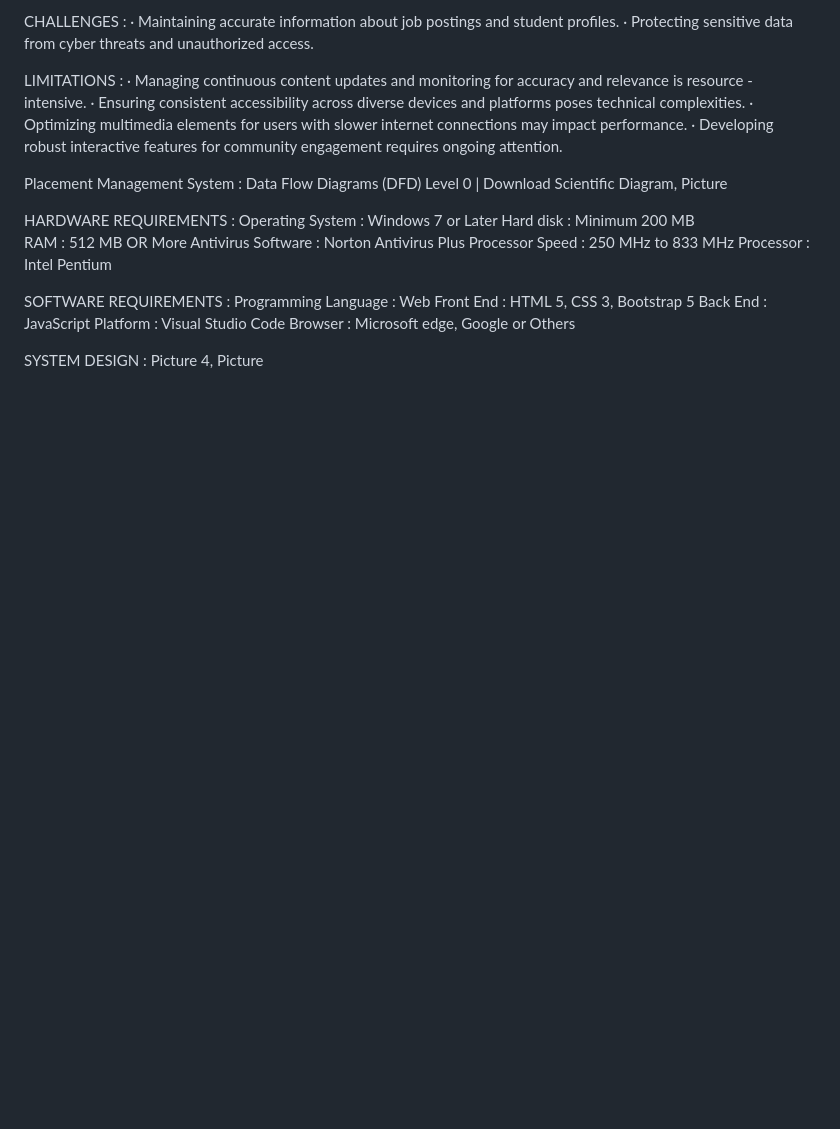
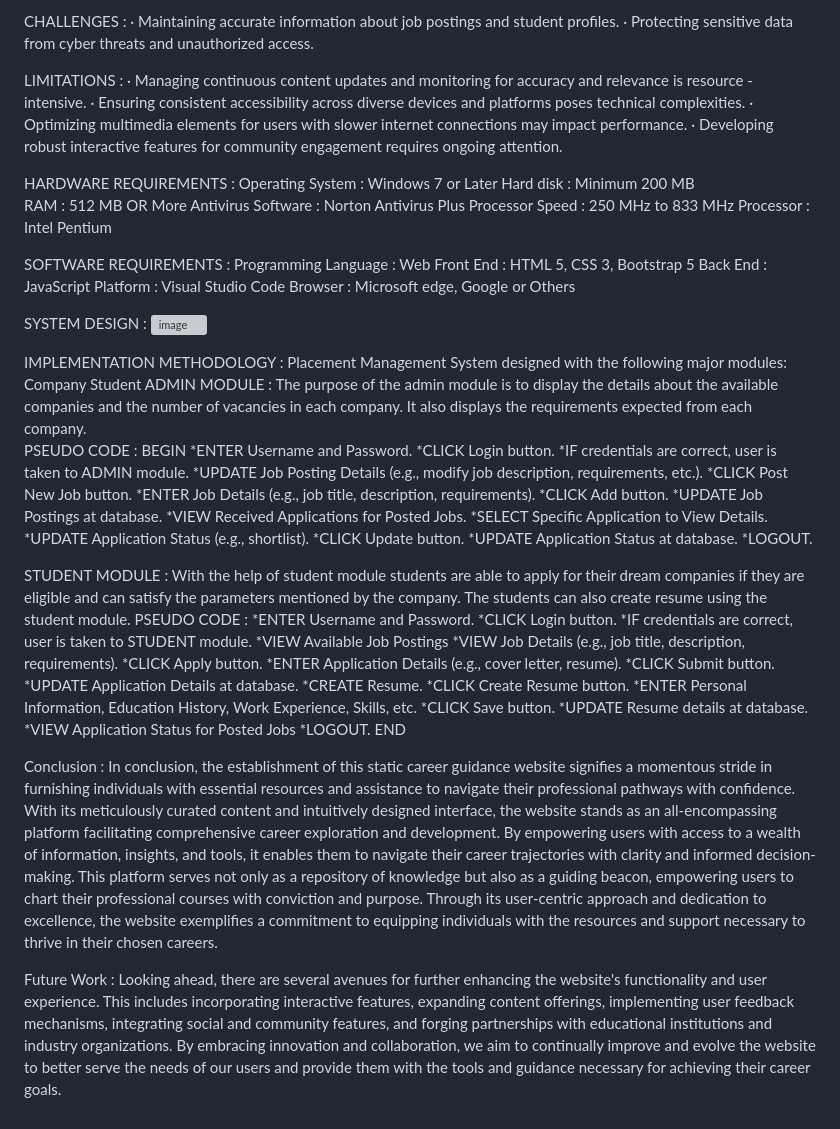
Before and after one commit to Preete07/WEB-BASED-CAREER-GUIDANCE, a Markdown page: README.md, the part around the change. Drawn GitHub-style; blank space fills up the shorter version; grey boxes are pictures that could not be loaded.

```diff
--- a/README.md
+++ b/README.md
@@ -28,9 +28,6 @@ LIMITATIONS :
 · Optimizing multimedia elements for users with slower internet connections may impact performance.
 · Developing robust interactive features for community engagement requires ongoing attention.
 
-Placement Management System :
-Data Flow Diagrams (DFD) Level 0 | Download Scientific Diagram, Picture
-
 HARDWARE REQUIREMENTS :
 Operating System : Windows 7 or Later
 Hard disk	: Minimum 200 MB
@@ -47,4 +44,54 @@ Platform : Visual Studio Code
 Browser : Microsoft edge, Google or Others
 
 SYSTEM DESIGN :
-Picture 4, Picture
+![image](https://github.com/user-attachments/assets/5dfd8d46-50ec-451f-99a2-18c2805f9398)
+
+IMPLEMENTATION METHODOLOGY :
+Placement Management System designed with the following major modules:
+Company
+Student
+ADMIN MODULE :
+The purpose of the admin module is to display the details about the available companies and the number of vacancies in each company. It also displays the requirements expected from each company.
+PSEUDO CODE :
+      BEGIN
+      *ENTER Username and Password.
+      *CLICK Login button.
+      *IF credentials are correct, user is taken to ADMIN module.
+      *UPDATE Job Posting Details (e.g., modify job description, requirements, etc.).
+      *CLICK Post New Job button.
+      *ENTER Job Details (e.g., job title, description, requirements).
+      *CLICK Add button.
+      *UPDATE Job Postings at database.
+      *VIEW Received Applications for Posted Jobs.
+      *SELECT Specific Application to View Details.
+      *UPDATE Application Status (e.g., shortlist).
+      *CLICK Update button.
+      *UPDATE Application Status at database.
+      *LOGOUT.
+
+STUDENT MODULE :
+With the help of student module students are able to apply for their dream companies if they are eligible and can satisfy the parameters mentioned by the company. The students can also create resume using the student module.
+PSEUDO CODE :
+      *ENTER Username and Password.
+      *CLICK Login button.
+      *IF credentials are correct, user is taken to STUDENT module.
+      *VIEW Available Job Postings
+      *VIEW Job Details (e.g., job title, description, requirements).
+      *CLICK Apply button.
+      *ENTER Application Details (e.g., cover letter, resume).
+      *CLICK Submit button.
+      *UPDATE Application Details at database.
+      *CREATE Resume.
+      *CLICK Create Resume button.
+      *ENTER Personal Information, Education History, Work Experience, Skills, etc.
+      *CLICK Save button.
+      *UPDATE Resume details at database.
+      *VIEW Application Status for Posted Jobs
+      *LOGOUT.
+      END
+
+Conclusion :
+In conclusion, the establishment of this static career guidance website signifies a momentous stride in furnishing individuals with essential resources and assistance to navigate their professional pathways with confidence. With its meticulously curated content and intuitively designed interface, the website stands as an all-encompassing platform facilitating comprehensive career exploration and development. By empowering users with access to a wealth of information, insights, and tools, it enables them to navigate their career trajectories with clarity and informed decision-making. This platform serves not only as a repository of knowledge but also as a guiding beacon, empowering users to chart their professional courses with conviction and purpose. Through its user-centric approach and dedication to excellence, the website exemplifies a commitment to equipping individuals with the resources and support necessary to thrive in their chosen careers.
+
+Future Work :
+Looking ahead, there are several avenues for further enhancing the website's functionality and user experience. This includes incorporating interactive features, expanding content offerings, implementing user feedback mechanisms, integrating social and community features, and forging partnerships with educational institutions and industry organizations. By embracing innovation and collaboration, we aim to continually improve and evolve the website to better serve the needs of our users and provide them with the tools and guidance necessary for achieving their career goals.
```
